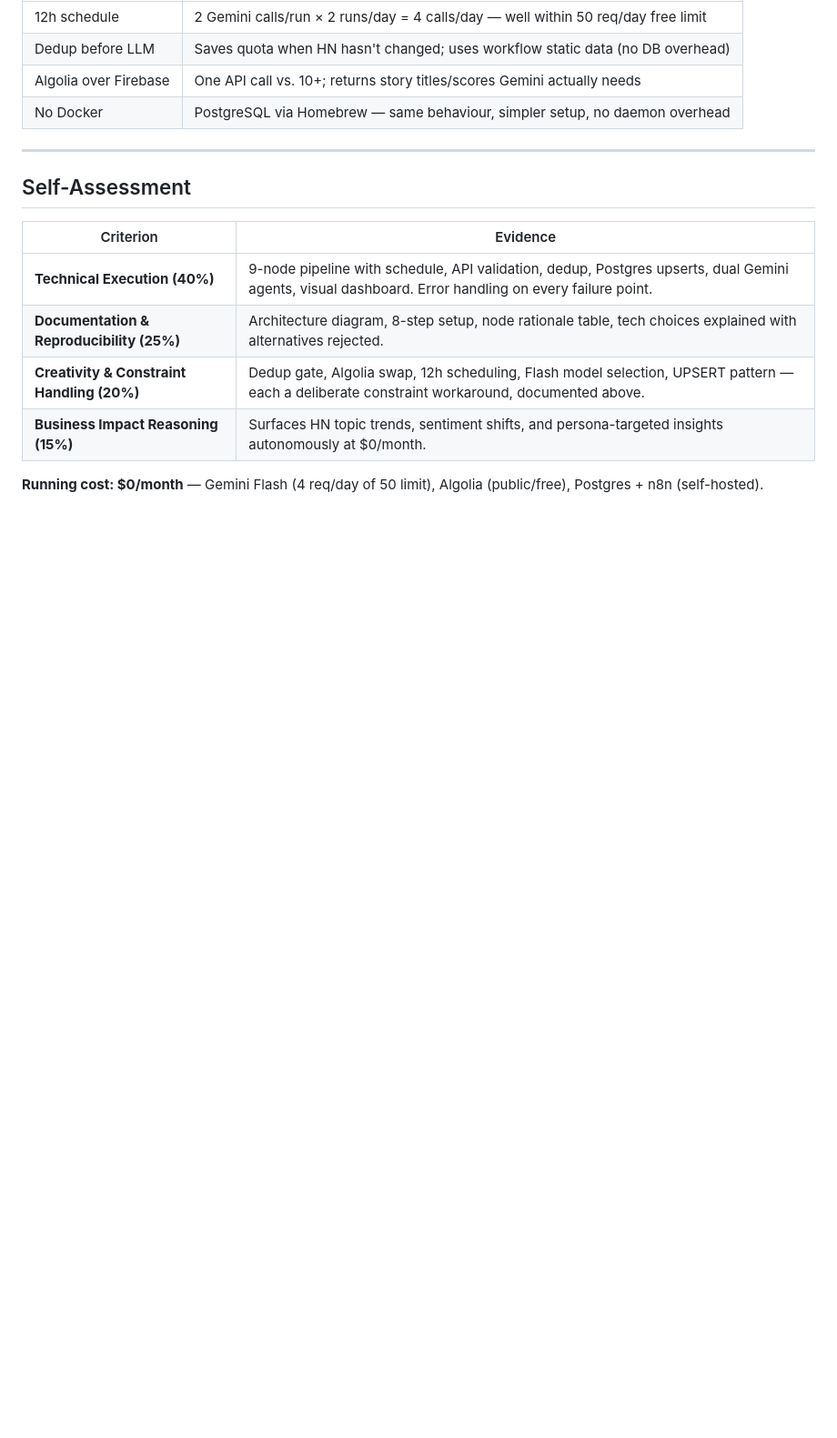
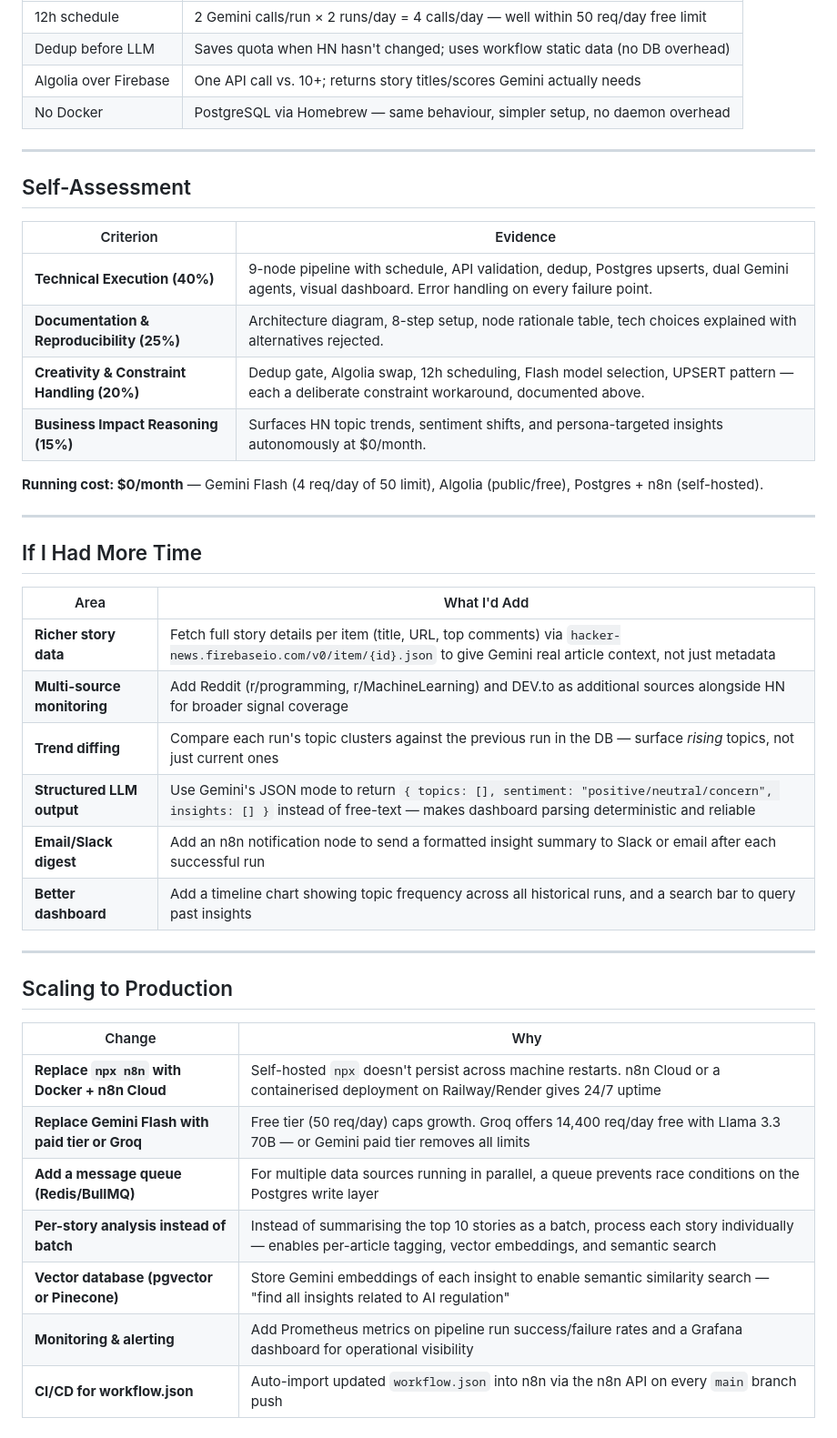
Before and after one commit to vamshin24/doomscrollAgent, a Markdown page: README.md, the part around the change. Shown at 91% size. GitHub-like rendering; blank space fills up the shorter version.

Commit message:
future roadmap and production scaling strategies to README

```diff
--- a/README.md
+++ b/README.md
@@ -142,3 +142,30 @@ npm run dashboard
 | **Business Impact Reasoning (15%)** | Surfaces HN topic trends, sentiment shifts, and persona-targeted insights autonomously at $0/month. |
 
 **Running cost: $0/month** — Gemini Flash (4 req/day of 50 limit), Algolia (public/free), Postgres + n8n (self-hosted).
+
+---
+
+## If I Had More Time
+
+| Area | What I'd Add |
+|---|---|
+| **Richer story data** | Fetch full story details per item (title, URL, top comments) via `hacker-news.firebaseio.com/v0/item/{id}.json` to give Gemini real article context, not just metadata |
+| **Multi-source monitoring** | Add Reddit (r/programming, r/MachineLearning) and DEV.to as additional sources alongside HN for broader signal coverage |
+| **Trend diffing** | Compare each run's topic clusters against the previous run in the DB — surface *rising* topics, not just current ones |
+| **Structured LLM output** | Use Gemini's JSON mode to return `{ topics: [], sentiment: "positive/neutral/concern", insights: [] }` instead of free-text — makes dashboard parsing deterministic and reliable |
+| **Email/Slack digest** | Add an n8n notification node to send a formatted insight summary to Slack or email after each successful run |
+| **Better dashboard** | Add a timeline chart showing topic frequency across all historical runs, and a search bar to query past insights |
+
+---
+
+## Scaling to Production
+
+| Change | Why |
+|---|---|
+| **Replace `npx n8n` with Docker + n8n Cloud** | Self-hosted `npx` doesn't persist across machine restarts. n8n Cloud or a containerised deployment on Railway/Render gives 24/7 uptime |
+| **Replace Gemini Flash with paid tier or Groq** | Free tier (50 req/day) caps growth. Groq offers 14,400 req/day free with Llama 3.3 70B — or Gemini paid tier removes all limits |
+| **Add a message queue (Redis/BullMQ)** | For multiple data sources running in parallel, a queue prevents race conditions on the Postgres write layer |
+| **Per-story analysis instead of batch** | Instead of summarising the top 10 stories as a batch, process each story individually — enables per-article tagging, vector embeddings, and semantic search |
+| **Vector database (pgvector or Pinecone)** | Store Gemini embeddings of each insight to enable semantic similarity search — "find all insights related to AI regulation" |
+| **Monitoring & alerting** | Add Prometheus metrics on pipeline run success/failure rates and a Grafana dashboard for operational visibility |
+| **CI/CD for workflow.json** | Auto-import updated `workflow.json` into n8n via the n8n API on every `main` branch push |
```
